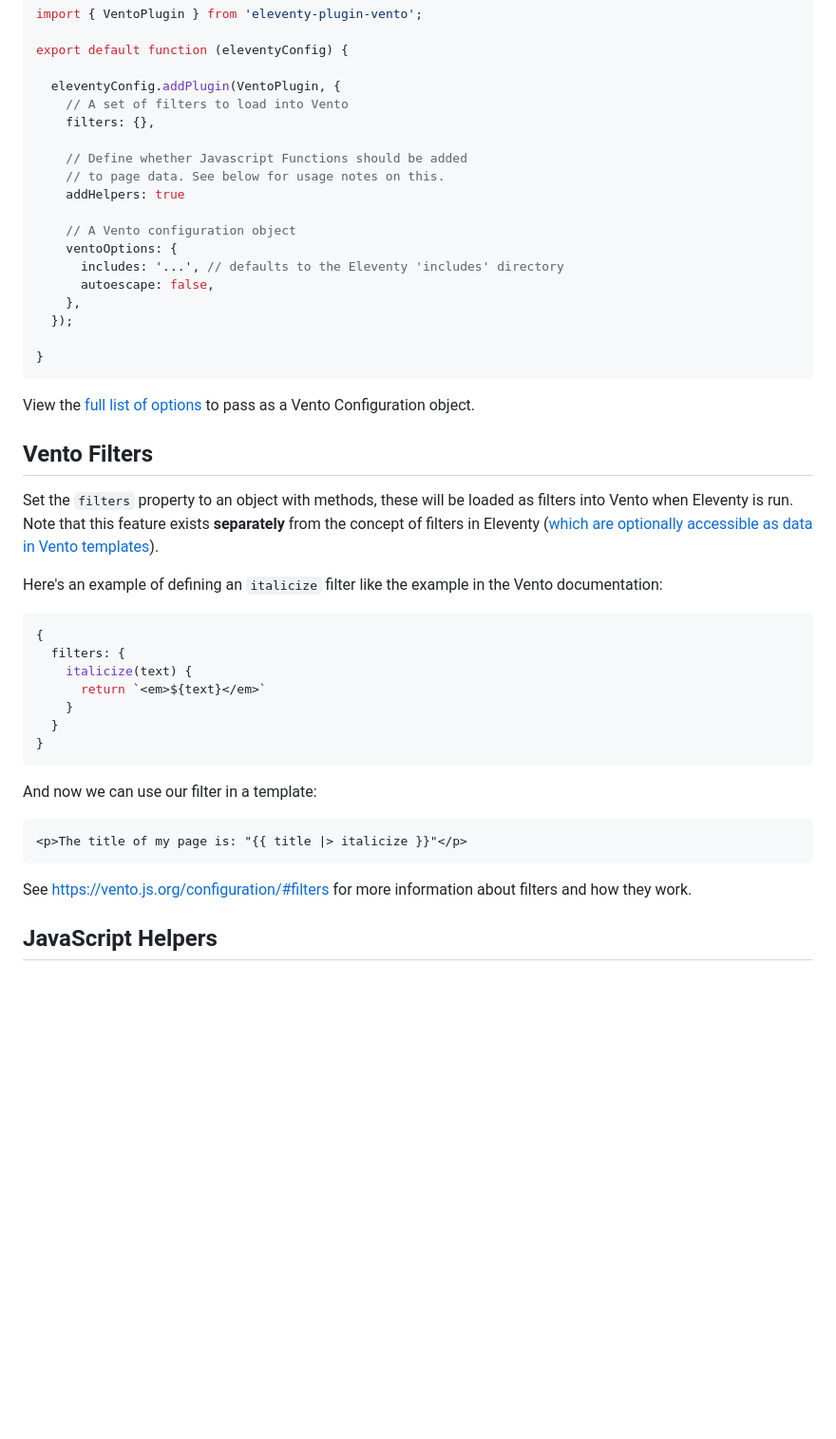
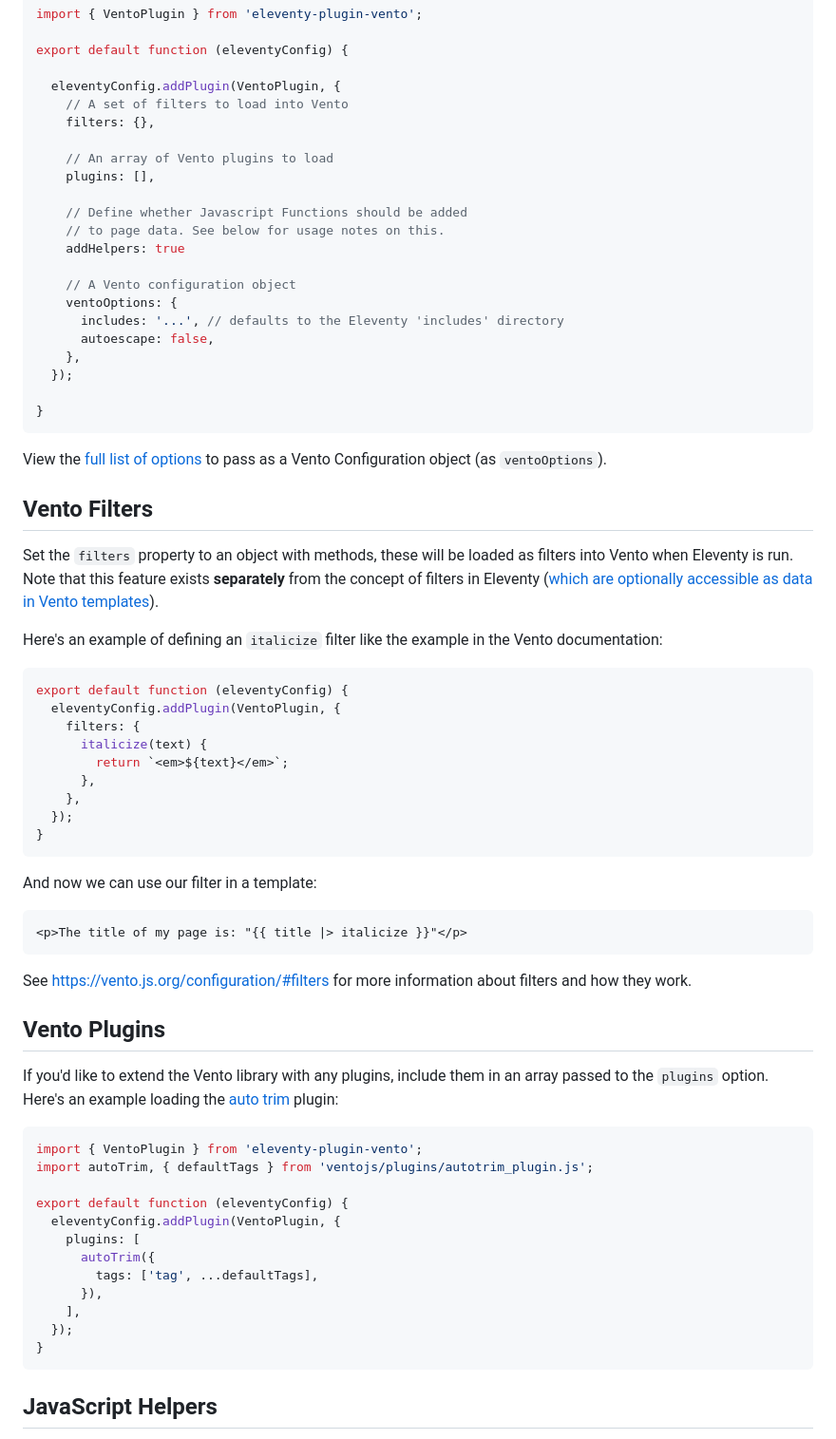
Before and after one commit to noelforte/eleventy-plugin-vento, a Markdown page: readme.md, the part around the change. Shown at 95% size. Rendered like a GitHub page; blank space fills up the shorter version.

Commit message:
docs: add example of plugins usage

````diff
--- a/readme.md
+++ b/readme.md
@@ -43,6 +43,9 @@ export default function (eleventyConfig) {
     // A set of filters to load into Vento
     filters: {},
 
+    // An array of Vento plugins to load
+    plugins: [],
+
     // Define whether Javascript Functions should be added
     // to page data. See below for usage notes on this.
     addHelpers: true
@@ -57,7 +60,7 @@ export default function (eleventyConfig) {
 }
 ```
 
-View the [full list of options](https://vento.js.org/configuration/#options/) to pass as a Vento Configuration object.
+View the [full list of options](https://vento.js.org/configuration/#options/) to pass as a Vento Configuration object (as `ventoOptions`).
 
 ## Vento Filters
 
@@ -66,12 +69,14 @@ Set the `filters` property to an object with methods, these will be loaded as fi
 Here's an example of defining an `italicize` filter like the example in the Vento documentation:
 
 ```js
-{
-  filters: {
-    italicize(text) {
-      return `<em>${text}</em>`
-    }
-  }
+export default function (eleventyConfig) {
+  eleventyConfig.addPlugin(VentoPlugin, {
+    filters: {
+      italicize(text) {
+        return `<em>${text}</em>`;
+      },
+    },
+  });
 }
 ```
 
@@ -82,6 +87,25 @@ And now we can use our filter in a template:
 ```
 
 See https://vento.js.org/configuration/#filters for more information about filters and how they work.
+
+## Vento Plugins
+
+If you'd like to extend the Vento library with any plugins, include them in an array passed to the `plugins` option. Here's an example loading the [auto trim](https://vento.js.org/plugins/auto-trim/) plugin:
+
+```js
+import { VentoPlugin } from 'eleventy-plugin-vento';
+import autoTrim, { defaultTags } from 'ventojs/plugins/autotrim_plugin.js';
+
+export default function (eleventyConfig) {
+  eleventyConfig.addPlugin(VentoPlugin, {
+    plugins: [
+      autoTrim({
+        tags: ['tag', ...defaultTags],
+      }),
+    ],
+  });
+}
+```
 
 ## JavaScript Helpers
 
````
